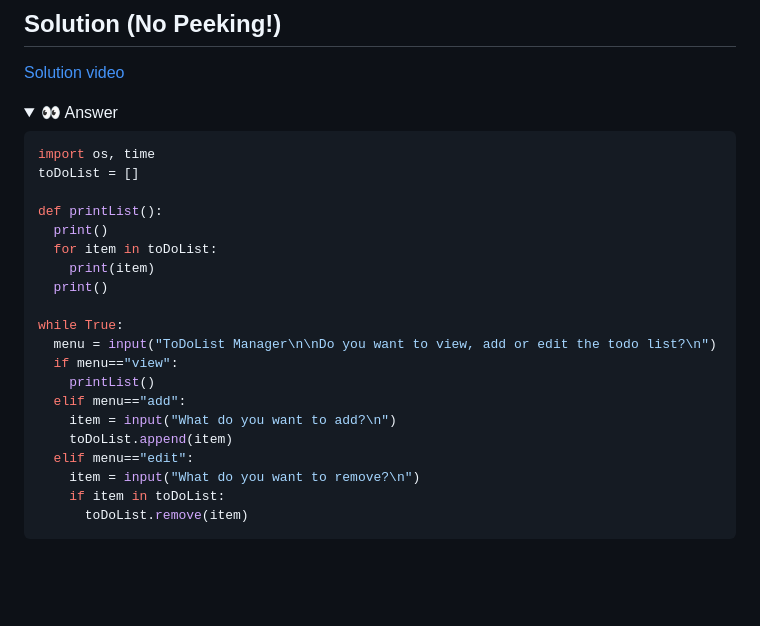
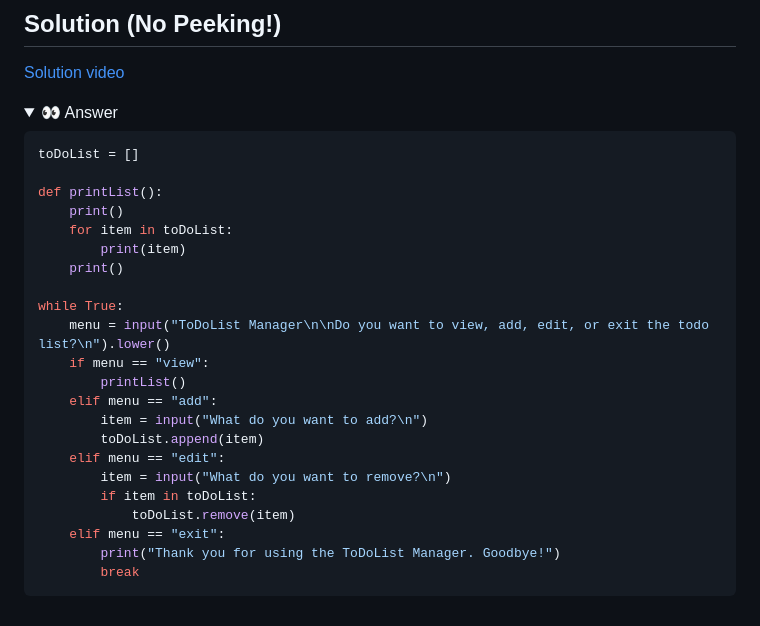
Before and after one commit to lunalachique/python-100-days-challenge, a Markdown page: content/day33.md, the part around the change. GitHub-like rendering; folded sections open; blank space fills up the shorter version.

````diff
--- a/content/day33.md
+++ b/content/day33.md
@@ -320,26 +320,28 @@ Record video for day 34
 <summary>👀 Answer</summary>
 
 ```python
-import os, time
 toDoList = []
 
 def printList():
-  print()
-  for item in toDoList:
-    print(item)
-  print()
+    print()
+    for item in toDoList:
+        print(item)
+    print()
 
 while True:
-  menu = input("ToDoList Manager\n\nDo you want to view, add or edit the todo list?\n")
-  if menu=="view":
-    printList()
-  elif menu=="add":
-    item = input("What do you want to add?\n")
-    toDoList.append(item)
-  elif menu=="edit":
-    item = input("What do you want to remove?\n")
-    if item in toDoList:
-      toDoList.remove(item)
+    menu = input("ToDoList Manager\n\nDo you want to view, add, edit, or exit the todo list?\n").lower()
+    if menu == "view":
+        printList()
+    elif menu == "add":
+        item = input("What do you want to add?\n")
+        toDoList.append(item)
+    elif menu == "edit":
+        item = input("What do you want to remove?\n")
+        if item in toDoList:
+            toDoList.remove(item)
+    elif menu == "exit":
+        print("Thank you for using the ToDoList Manager. Goodbye!")
+        break
 ```
 
 </details>
````
Also changed, not shown: content/day34.md (+356 -0 lines), content/day35.md (+90 -0 lines).
